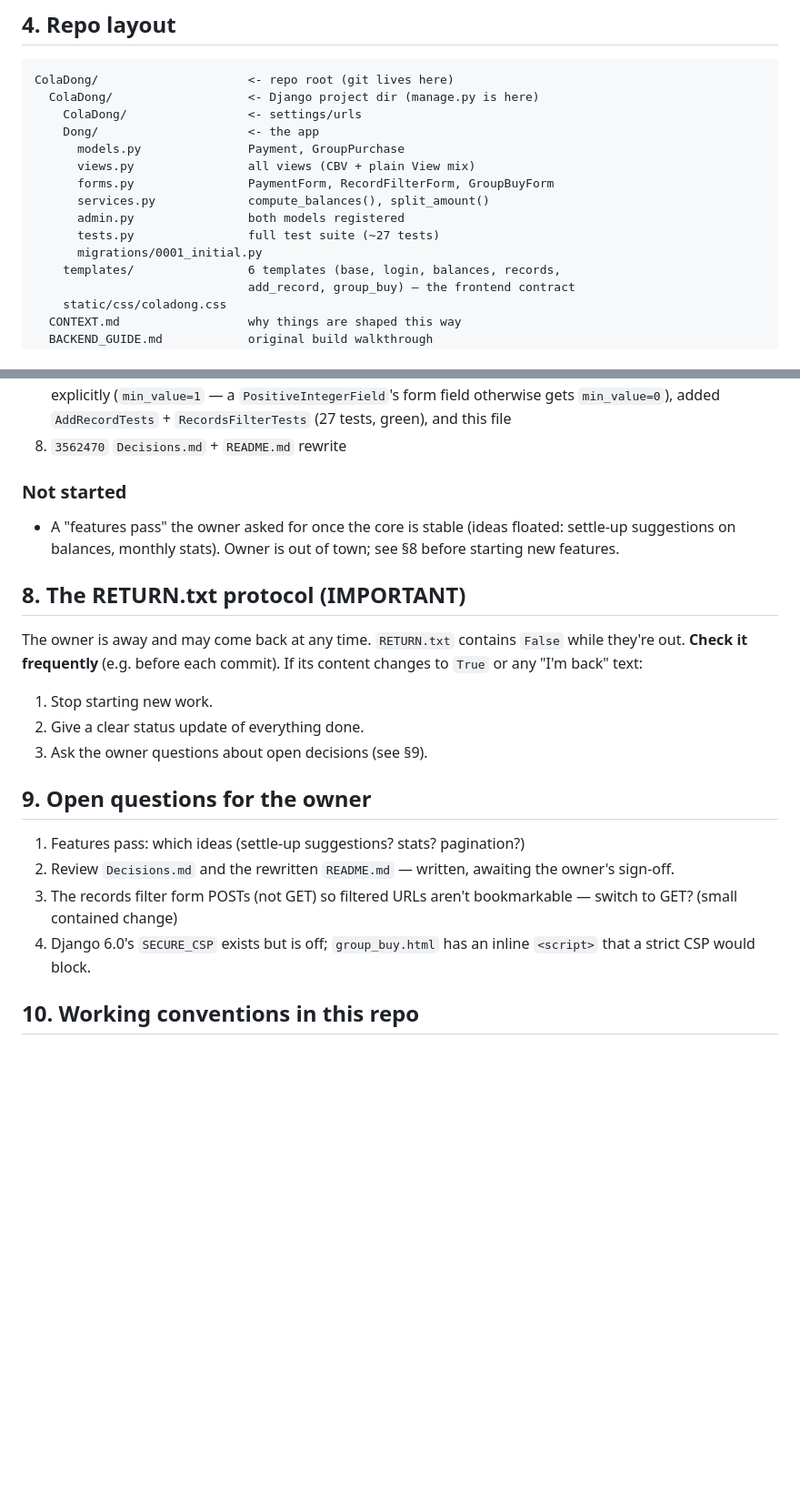
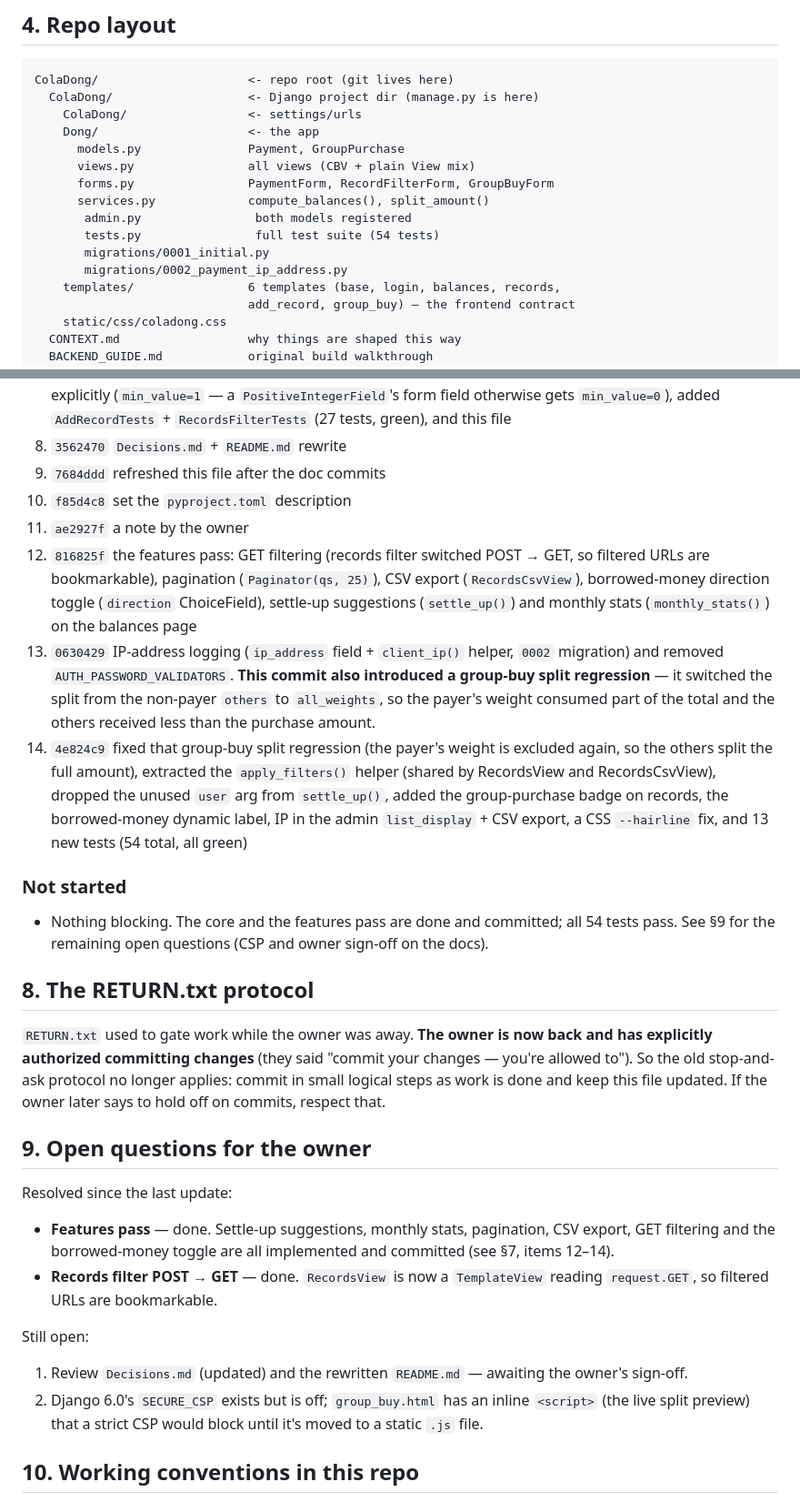
Before and after one commit to smal1378/ColaDong, a Markdown page: AgentStartHere.md, 2 parts joined by grey strips. Shown at 91% size. Drawn GitHub-style; blank space fills up the shorter version.

Commit message:
Update AgentStartHere.md with latest project state

```diff
--- a/AgentStartHere.md
+++ b/AgentStartHere.md
@@ -68,9 +68,10 @@ ColaDong/                     <- repo root (git lives here)
       views.py                all views (CBV + plain View mix)
       forms.py                PaymentForm, RecordFilterForm, GroupBuyForm
       services.py             compute_balances(), split_amount()
-      admin.py                both models registered
-      tests.py                full test suite (~27 tests)
-      migrations/0001_initial.py
+       admin.py                both models registered
+       tests.py                full test suite (54 tests)
+       migrations/0001_initial.py
+       migrations/0002_payment_ip_address.py
     templates/                6 templates (base, login, balances, records,
                               add_record, group_buy) — the frontend contract
     static/css/coladong.css
@@ -152,30 +154,58 @@ POST field names:
    added `AddRecordTests` + `RecordsFilterTests` (27 tests, green), and
    this file
 8. `3562470` `Decisions.md` + `README.md` rewrite
+9. `7684ddd` refreshed this file after the doc commits
+10. `f85d4c8` set the `pyproject.toml` description
+11. `ae2927f` a note by the owner
+12. `816825f` the features pass: GET filtering (records filter switched
+    POST → GET, so filtered URLs are bookmarkable), pagination
+    (`Paginator(qs, 25)`), CSV export (`RecordsCsvView`), borrowed-money
+    direction toggle (`direction` ChoiceField), settle-up suggestions
+    (`settle_up()`) and monthly stats (`monthly_stats()`) on the balances
+    page
+13. `0630429` IP-address logging (`ip_address` field + `client_ip()`
+    helper, `0002` migration) and removed `AUTH_PASSWORD_VALIDATORS`.
+    **This commit also introduced a group-buy split regression** — it
+    switched the split from the non-payer `others` to `all_weights`, so
+    the payer's weight consumed part of the total and the others
+    received less than the purchase amount.
+14. `4e824c9` fixed that group-buy split regression (the payer's weight
+    is excluded again, so the others split the full amount), extracted
+    the `apply_filters()` helper (shared by RecordsView and
+    RecordsCsvView), dropped the unused `user` arg from `settle_up()`,
+    added the group-purchase badge on records, the borrowed-money
+    dynamic label, IP in the admin `list_display` + CSV export, a CSS
+    `--hairline` fix, and 13 new tests (54 total, all green)
 
 ### Not started
-- A "features pass" the owner asked for once the core is stable
-  (ideas floated: settle-up suggestions on balances, monthly stats).
-  Owner is out of town; see §8 before starting new features.
+- Nothing blocking. The core and the features pass are done and
+  committed; all 54 tests pass. See §9 for the remaining open questions
+  (CSP and owner sign-off on the docs).
 
-## 8. The RETURN.txt protocol (IMPORTANT)
+## 8. The RETURN.txt protocol
 
-The owner is away and may come back at any time. `RETURN.txt` contains
-`False` while they're out. **Check it frequently** (e.g. before each
-commit). If its content changes to `True` or any "I'm back" text:
-1. Stop starting new work.
-2. Give a clear status update of everything done.
-3. Ask the owner questions about open decisions (see §9).
+`RETURN.txt` used to gate work while the owner was away. **The owner is
+now back and has explicitly authorized committing changes** (they said
+"commit your changes — you're allowed to"). So the old stop-and-ask
+protocol no longer applies: commit in small logical steps as work is done
+and keep this file updated. If the owner later says to hold off on
+commits, respect that.
 
 ## 9. Open questions for the owner
 
-1. Features pass: which ideas (settle-up suggestions? stats? pagination?)
-2. Review `Decisions.md` and the rewritten `README.md` — written, awaiting
-   the owner's sign-off.
-3. The records filter form POSTs (not GET) so filtered URLs aren't
-   bookmarkable — switch to GET? (small contained change)
-4. Django 6.0's `SECURE_CSP` exists but is off; `group_buy.html` has an
-   inline `<script>` that a strict CSP would block.
+Resolved since the last update:
+- **Features pass** — done. Settle-up suggestions, monthly stats,
+  pagination, CSV export, GET filtering and the borrowed-money toggle are
+  all implemented and committed (see §7, items 12–14).
+- **Records filter POST → GET** — done. `RecordsView` is now a
+  `TemplateView` reading `request.GET`, so filtered URLs are bookmarkable.
+
+Still open:
+1. Review `Decisions.md` (updated) and the rewritten `README.md` —
+   awaiting the owner's sign-off.
+2. Django 6.0's `SECURE_CSP` exists but is off; `group_buy.html` has an
+   inline `<script>` (the live split preview) that a strict CSP would
+   block until it's moved to a static `.js` file.
 
 ## 10. Working conventions in this repo
 
```
Also changed, not shown: other parts of AgentStartHere.md (+7 -6 lines).
